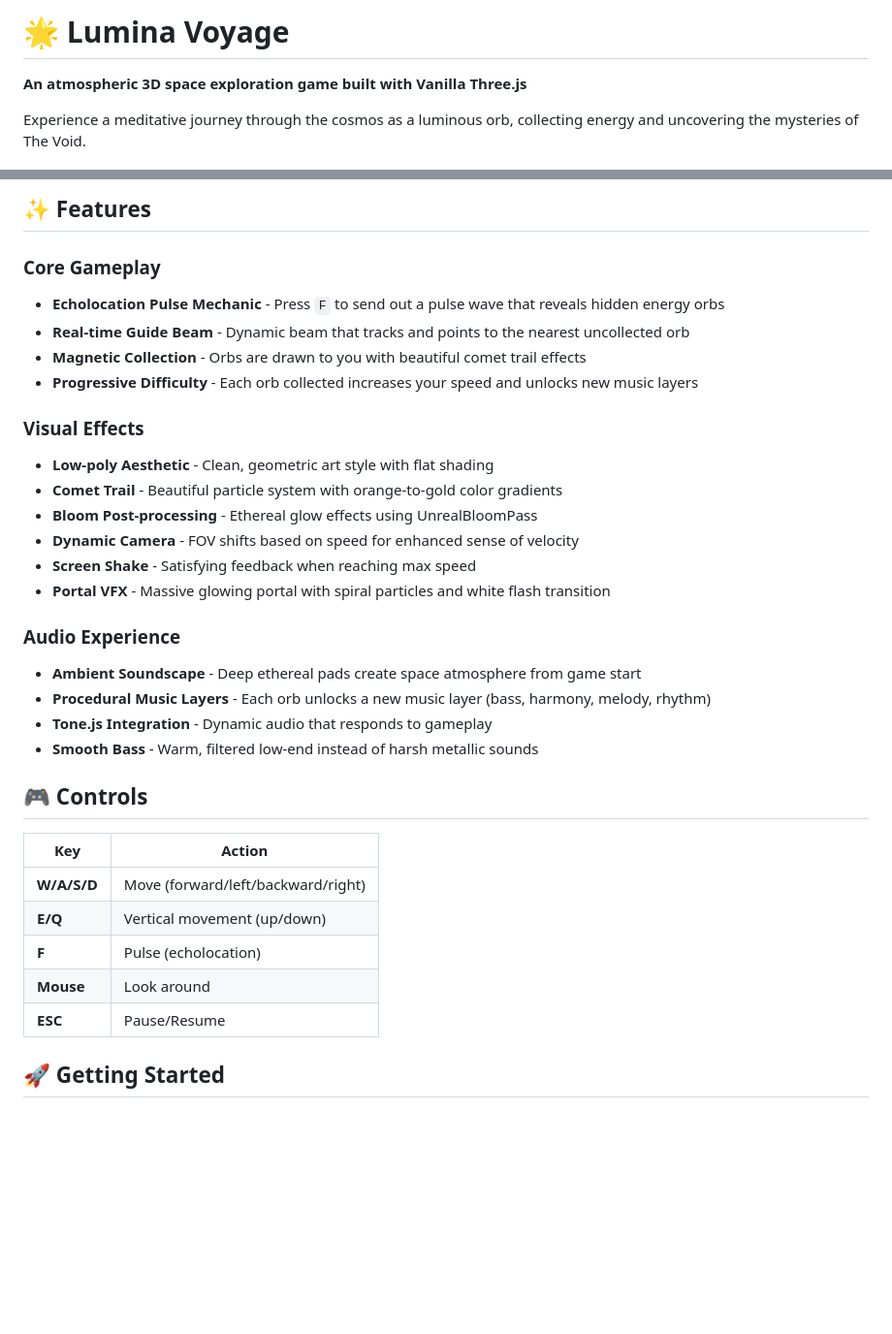
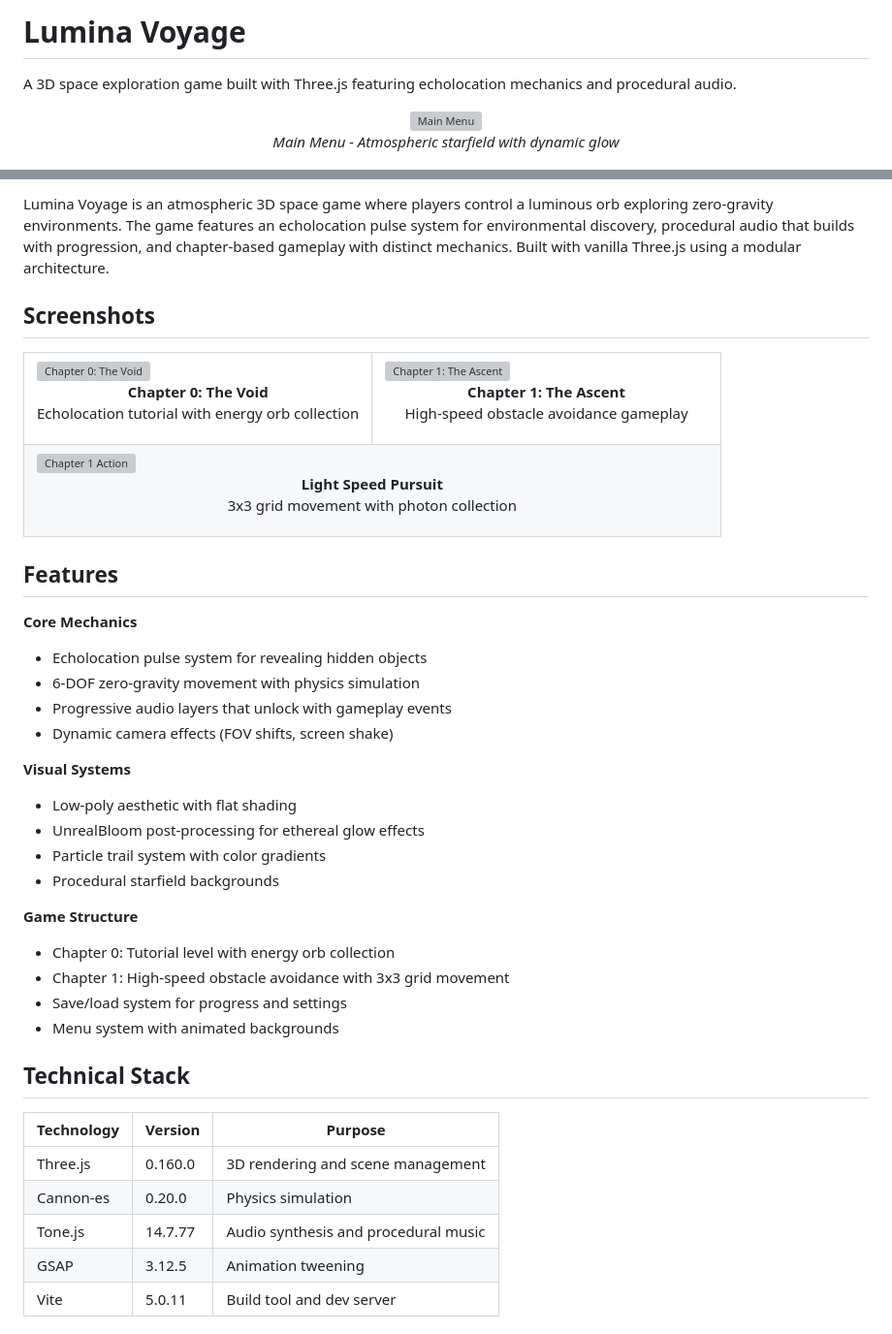
Before and after one commit to DaZorrus/lumina-voyage, a Markdown page: README.md, 2 parts joined by grey strips. Shown at 97% size. GitHub-like rendering; blank space fills up the shorter version; grey boxes are pictures that could not be loaded.

```diff
--- a/README.md
+++ b/README.md
@@ -1,6 +1,10 @@
-# 🌟 Lumina Voyage
+# Lumina Voyage
 
-**An atmospheric 3D space exploration game built with Vanilla Three.js**
+A 3D space exploration game built with Three.js featuring echolocation mechanics and procedural audio.
 
-Experience a meditative journey through the cosmos as a luminous orb, collecting energy and uncovering the mysteries of The Void.
+<p align="center">
+  <img src="./docs/screenshots/gameplay-00.png" width="80%" alt="Main Menu" />
+  <br>
+  <em>Main Menu - Atmospheric starfield with dynamic glow</em>
+</p>
 
@@ -10,34 +12,54 @@ Experience a meditative journey through the cosmos as a luminous orb, collecting
 
-## ✨ Features
+Lumina Voyage is an atmospheric 3D space game where players control a luminous orb exploring zero-gravity environments. The game features an echolocation pulse system for environmental discovery, procedural audio that builds with progression, and chapter-based gameplay with distinct mechanics. Built with vanilla Three.js using a modular architecture.
 
-### Core Gameplay
-- **Echolocation Pulse Mechanic** - Press `F` to send out a pulse wave that reveals hidden energy orbs
-- **Real-time Guide Beam** - Dynamic beam that tracks and points to the nearest uncollected orb
-- **Magnetic Collection** - Orbs are drawn to you with beautiful comet trail effects
-- **Progressive Difficulty** - Each orb collected increases your speed and unlocks new music layers
+## Screenshots
 
-### Visual Effects
-- **Low-poly Aesthetic** - Clean, geometric art style with flat shading
-- **Comet Trail** - Beautiful particle system with orange-to-gold color gradients
-- **Bloom Post-processing** - Ethereal glow effects using UnrealBloomPass
-- **Dynamic Camera** - FOV shifts based on speed for enhanced sense of velocity
-- **Screen Shake** - Satisfying feedback when reaching max speed
-- **Portal VFX** - Massive glowing portal with spiral particles and white flash transition
+<table>
+  <tr>
+    <td width="50%">
+      <img src="./docs/screenshots/gameplay-01.png" alt="Chapter 0: The Void" />
+      <p align="center"><strong>Chapter 0: The Void</strong><br/>Echolocation tutorial with energy orb collection</p>
+    </td>
+    <td width="50%">
+      <img src="./docs/screenshots/gameplay-02.png" alt="Chapter 1: The Ascent" />
+      <p align="center"><strong>Chapter 1: The Ascent</strong><br/>High-speed obstacle avoidance gameplay</p>
+    </td>
+  </tr>
+  <tr>
+    <td colspan="2">
+      <img src="./docs/screenshots/gameplay-03.png" alt="Chapter 1 Action" />
+      <p align="center"><strong>Light Speed Pursuit</strong><br/>3x3 grid movement with photon collection</p>
+    </td>
+  </tr>
+</table>
 
-### Audio Experience
-- **Ambient Soundscape** - Deep ethereal pads create space atmosphere from game start
-- **Procedural Music Layers** - Each orb unlocks a new music layer (bass, harmony, melody, rhythm)
-- **Tone.js Integration** - Dynamic audio that responds to gameplay
-- **Smooth Bass** - Warm, filtered low-end instead of harsh metallic sounds
+## Features
 
-## 🎮 Controls
+**Core Mechanics**
+- Echolocation pulse system for revealing hidden objects
+- 6-DOF zero-gravity movement with physics simulation
+- Progressive audio layers that unlock with gameplay events
+- Dynamic camera effects (FOV shifts, screen shake)
 
-| Key | Action |
-|-----|--------|
-| **W/A/S/D** | Move (forward/left/backward/right) |
-| **E/Q** | Vertical movement (up/down) |
-| **F** | Pulse (echolocation) |
-| **Mouse** | Look around |
-| **ESC** | Pause/Resume |
+**Visual Systems**
+- Low-poly aesthetic with flat shading
+- UnrealBloom post-processing for ethereal glow effects
+- Particle trail system with color gradients
+- Procedural starfield backgrounds
 
-## 🚀 Getting Started
+**Game Structure**
+- Chapter 0: Tutorial level with energy orb collection
+- Chapter 1: High-speed obstacle avoidance with 3x3 grid movement
+- Save/load system for progress and settings
+- Menu system with animated backgrounds
+
+## Technical Stack
+
+| Technology | Version | Purpose |
+|-----------|---------|---------|
+| Three.js | 0.160.0 | 3D rendering and scene management |
+| Cannon-es | 0.20.0 | Physics simulation |
+| Tone.js | 14.7.77 | Audio synthesis and procedural music |
+| GSAP | 3.12.5 | Animation tweening |
+| Vite | 5.0.11 | Build tool and dev server |
+
```
Also changed, not shown: other parts of README.md (+115 -97 lines).
